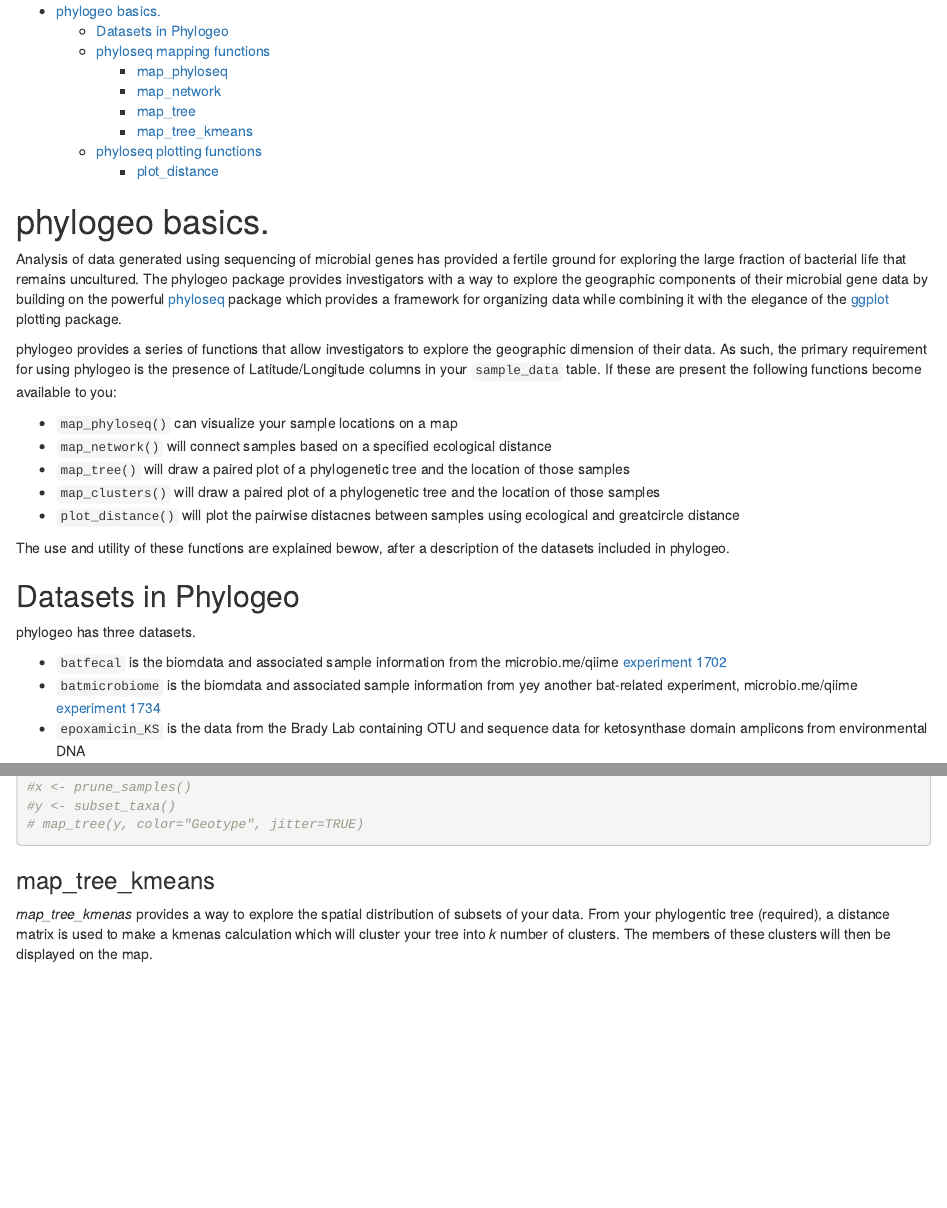
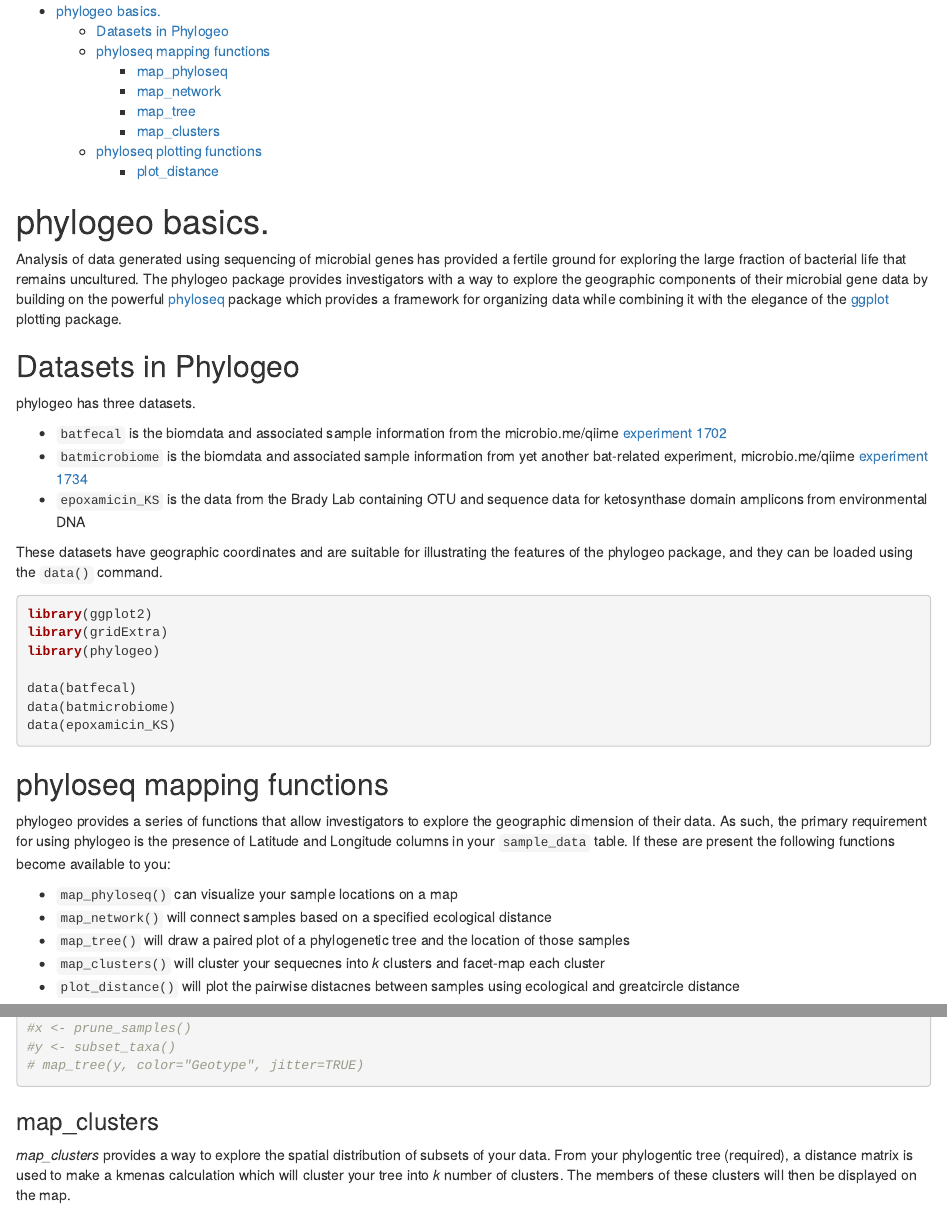
Before and after one commit to zachcp/phylogeo, an R Markdown document (phylogeo_basics.Rmd): the page in a window 1100 px wide, from its top, and a second part further down, joined at a grey line. Rendered offline with R 4.5, knitr and Pandoc, with nearby package versions; some code elsewhere in the file could not run offline; a font, style sheet, LaTeX package, included part or bibliography that could not be used is replaced or left out.

Commit message:
documentaiton update

````diff
--- a/phylogeo_basics.Rmd
+++ b/phylogeo_basics.Rmd
@@ -10,21 +10,11 @@ output:
 # phylogeo basics.
 Analysis of data generated using sequencing of microbial genes has provided a fertile ground for exploring the large fraction of bacterial life that remains uncultured. The phylogeo package provides investigators with a way to explore the geographic components of their microbial gene data by building on the powerful [phyloseq](https://github.com/joey711/phyloseq) package which provides a framework for organizing data while combining it with the elegance of the [ggplot](http://ggplot2.org/) plotting package.
 
-phylogeo provides a series of functions that allow investigators to explore the geographic dimension of their data. As such, the primary requirement for using phylogeo is the presence of Latitude/Longitude columns in your `sample_data` table. If these are present the following functions become available to you:
-
-  - `map_phyloseq()` can visualize your sample locations on a map
-  - `map_network()` will connect samples based on a specified ecological distance
-  - `map_tree()` will draw a paired plot of a phylogenetic tree and the location of those samples
-  - `map_clusters()` will draw a paired plot of a phylogenetic tree and the location of those samples
-  - `plot_distance()` will plot the pairwise distacnes between samples using ecological and greatcircle distance
-
-The use and utility of these functions are explained bewow, after a description of the datasets included in phylogeo.
-
 ## Datasets in Phylogeo
 phylogeo has three datasets.
 
   - `batfecal` is the biomdata and associated sample information from the microbio.me/qiime [experiment 1702](microbio.me/qiime/1702)
-  - `batmicrobiome` is the biomdata and associated sample information from yey another bat-related experiment, microbio.me/qiime [experiment 1734](microbio.me/qiime/1734)
+  - `batmicrobiome` is the biomdata and associated sample information from yet another bat-related experiment, microbio.me/qiime [experiment 1734](microbio.me/qiime/1734)
   - `epoxamicin_KS` is the data from the Brady Lab containing OTU and sequence data for ketosynthase domain amplicons from environmental DNA
 
 These datasets have geographic coordinates and are suitable for illustrating the features of the phylogeo package, and they can be loaded using the `data()` command.
@@ -40,3 +30,10 @@ data(epoxamicin_KS)
 ```
 
 ## phyloseq mapping functions
+phylogeo provides a series of functions that allow investigators to explore the geographic dimension of their data. As such, the primary requirement for using phylogeo is the presence of Latitude and Longitude columns in your `sample_data` table. If these are present the following functions become available to you:
+
+  - `map_phyloseq()` can visualize your sample locations on a map
+  - `map_network()` will connect samples based on a specified ecological distance
+  - `map_tree()` will draw a paired plot of a phylogenetic tree and the location of those samples
+  - `map_clusters()` will cluster your sequecnes into *k* clusters and facet-map each cluster
+  - `plot_distance()` will plot the pairwise distacnes between samples using ecological and greatcircle distance
@@ -76,8 +76,8 @@ map_tree(epoxamicin_KS, color="Geotype", jitter=TRUE)
 # map_tree(y, color="Geotype", jitter=TRUE)
 ```
 
-### map_tree_kmeans
-*map_tree_kmenas* provides a way to explore the spatial distribution of subsets of your data. From your phylogentic tree (required), a distance matrix is used to make a kmenas calculation which will cluster your tree into *k* number of clusters. The members of these clusters will then be displayed on the map.
+### map_clusters
+*map_clusters* provides a way to explore the spatial distribution of subsets of your data. From your phylogentic tree (required), a distance matrix is used to make a kmenas calculation which will cluster your tree into *k* number of clusters. The members of these clusters will then be displayed on the map.
 ```{r}
 #clustered trees plus maps
 map_clusters(epoxamicin_KS, clusternum=6)
````
Also changed, not shown: phylogeo_basics.Rmd (3 more changed lines).
